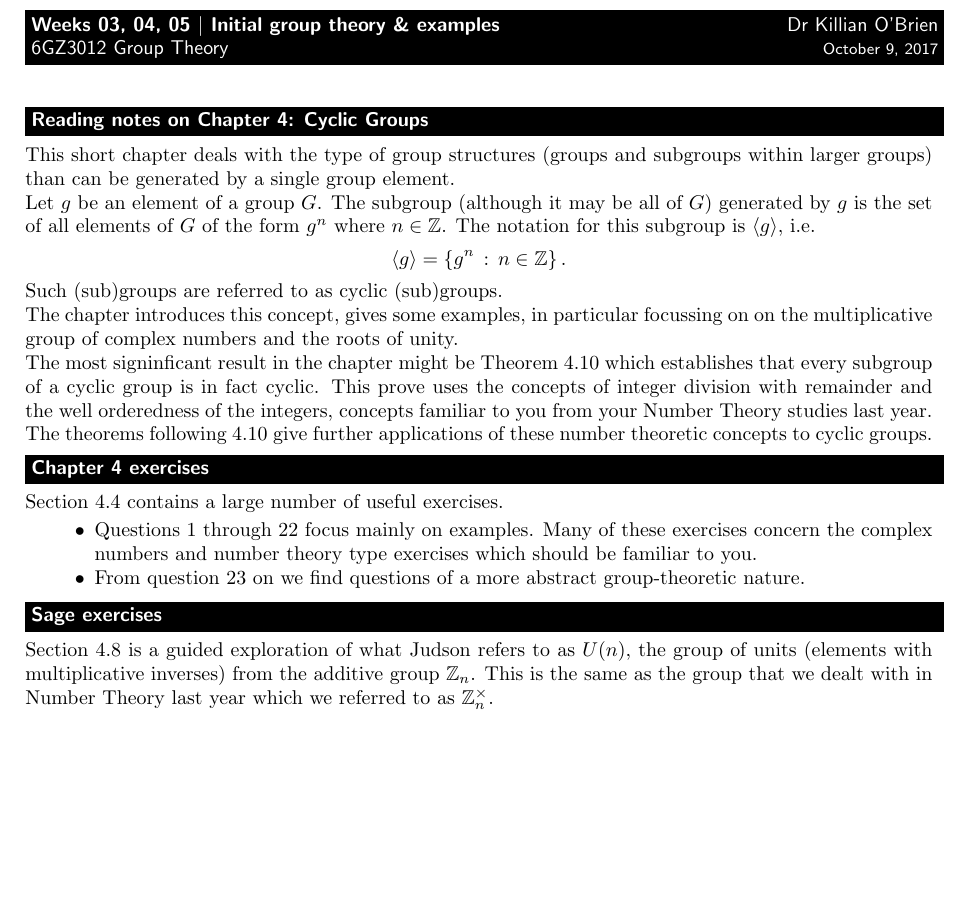
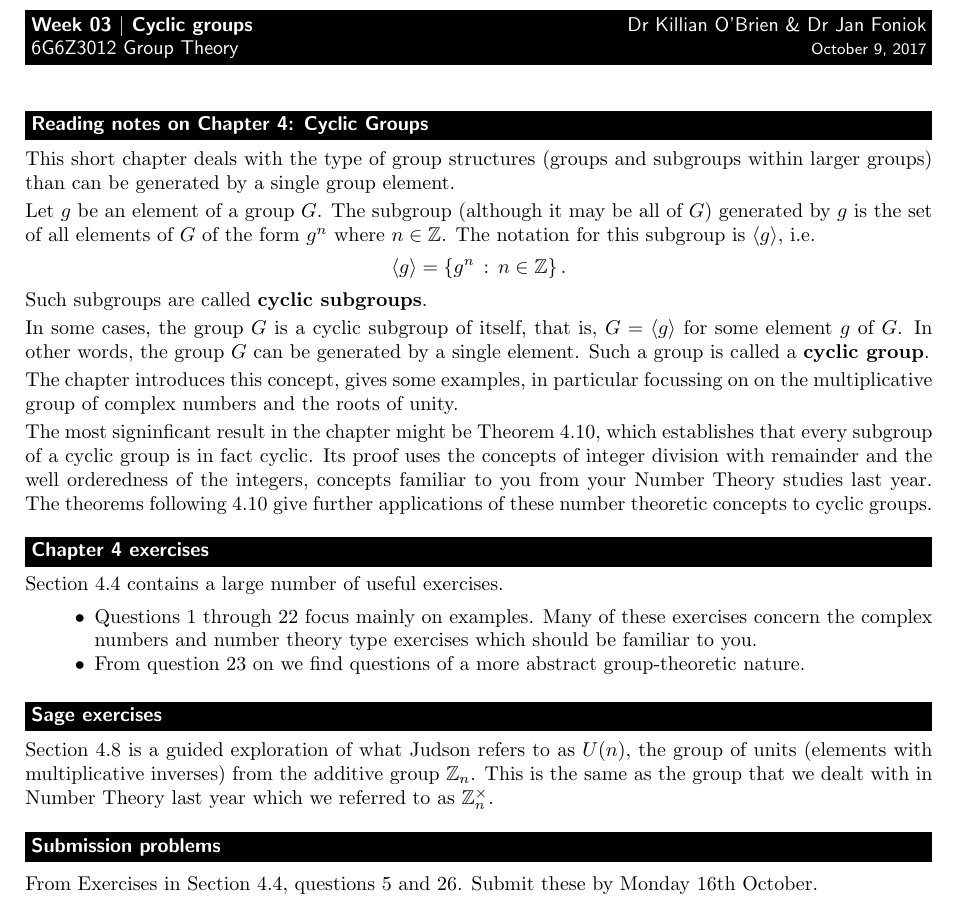
Before and after one commit to killianobrien/handouts, a LaTeX paper (w03notes.tex): part of the page, cut at the place of the change, the shorter picture padded with empty space. Compiled offline with pdfLaTeX; a LaTeX package or settings file that is missing is left out.

Commit message:
week 3 sheet

```diff
--- a/w03notes.tex
+++ b/w03notes.tex
@@ -30,18 +30,28 @@
 
 \setlength\itemsep{3em}
 \begin{document}
-\tuttitle{Weeks 03, 04, 05 $|$ Initial group theory \& examples}{Dr Killian O'Brien}{6GZ3012 Group Theory}{\today}
-\vskip 16pt
+
+\tuttitle{Week 03 $|$ Cyclic groups}{Dr Killian O'Brien \&\ Dr Jan Foniok}{6G6Z3012 Group Theory}{\today}
 
 \topic{Reading notes on Chapter 4: Cyclic Groups}
 This short chapter deals with the type of group structures (groups and subgroups within larger groups) than can be generated by a single group element.
 
 Let $g$ be an element of a group $G$. The subgroup (although it may be all of $G$) generated by $g$ is the set of all elements of $G$ of the form $g^n$ where $n \in \mathbb{Z}$. The notation for this subgroup is $\langle g \rangle$, i.e.
-$$\langle g \rangle = \left \{ g^n \, : \, n \in \mathbb{Z} \right \}.$$ Such (sub)groups are referred to as cyclic (sub)groups.
+$$\langle g \rangle = \left \{ g^n \, : \, n \in \mathbb{Z} \right \}.$$ Such subgroups are called
+\textbf{cyclic subgroups}.
+
+In some cases, the group~$G$ is a cyclic subgroup of itself, that is,
+$G=\langle g \rangle$ for some element~$g$ of~$G$.
+In other words, the group~$G$ can be generated by a single element.
+Such a group is called a \textbf{cyclic group}.
 
 The chapter introduces this concept, gives some examples, in particular focussing on on the multiplicative group of complex numbers and the roots of unity.
 
-The most signinficant result in the chapter might be Theorem 4.10 which establishes that every subgroup of a cyclic group is in fact cyclic. This prove uses the concepts of integer division with remainder and the well orderedness of the integers, concepts familiar to you from your Number Theory studies last year. The theorems following 4.10 give further applications of these number theoretic concepts to cyclic groups.
+The most signinficant result in the chapter might be Theorem 4.10,
+which establishes that every subgroup of a cyclic group is in fact cyclic.
+Its proof uses the concepts of integer division with remainder and the well orderedness of the integers,
+concepts familiar to you from your Number Theory studies last year.
+The theorems following 4.10 give further applications of these number theoretic concepts to cyclic groups.
 
 \vskip 4pt
 
@@ -60,4 +70,8 @@ From question 23 on we find questions of a more abstract group-theoretic nature.
 \topic{Sage exercises}
 Section 4.8 is a guided exploration of what Judson refers to as $U(n)$, the group of units (elements with multiplicative inverses) from the additive group $\mathbb{Z}_n$. This is the same as the group that we dealt with in Number Theory last year which we referred to as $\mathbb{Z}_n^\times$.
 
+\topic{Submission problems}
+
+From Exercises in Section 4.4, questions 5 and 26. Submit these by Monday 16th October.
+
 \end{document}
```
Also changed, not shown: w03notes.pdf, w03notes.tex (16 more changed lines).
